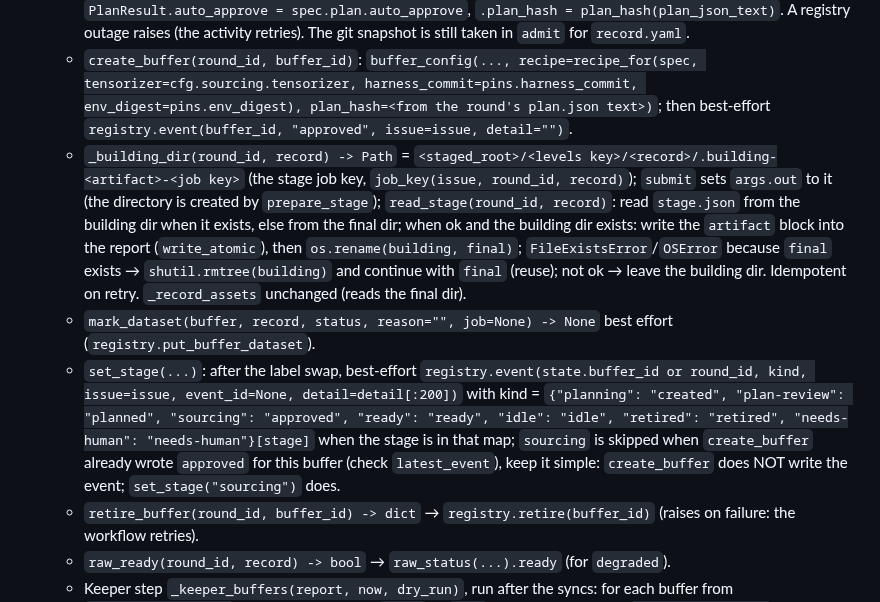
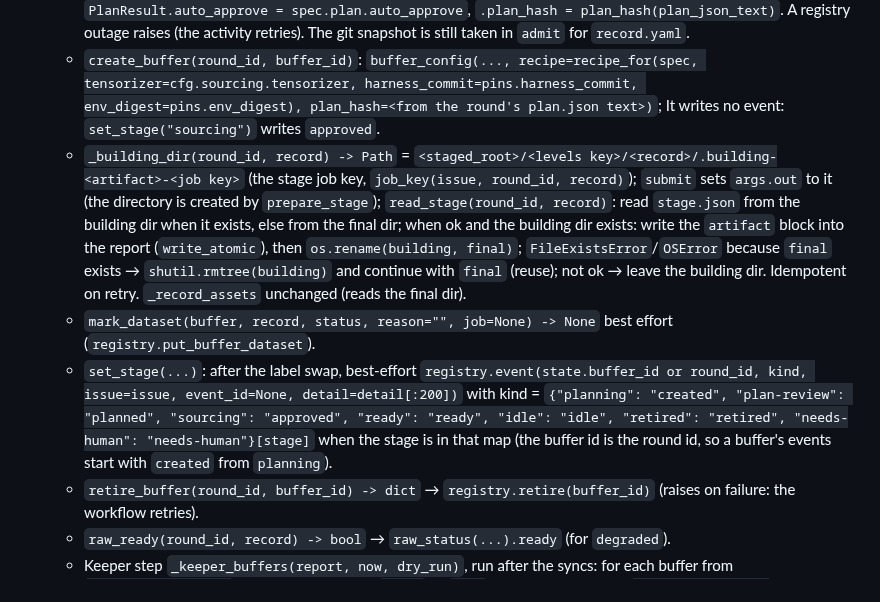
Before and after one commit to JaneliaSciComp/mia-workflow-prototype, a Markdown page: notes/plans/2026-10-26-prep-and-buffering-milestone-d.md, the part around the change. Drawn GitHub-style.

Commit message:
plan: milestone D — create_buffer writes no event
Co-Authored-By: Claude Fable 5.1 <noreply@anthropic.com>
Claude-Session: https://claude.ai/code/session_01MtRZKQzAoqWfTv3k7ja6Ex

```diff
--- a/notes/plans/2026-10-26-prep-and-buffering-milestone-d.md
+++ b/notes/plans/2026-10-26-prep-and-buffering-milestone-d.md
@@ -265,7 +265,7 @@ def test_lifecycle_fields_and_defaults(): ...  # plan.auto_approve False; sourci
     is still taken in `admit` for `record.yaml`.
   - `create_buffer(round_id, buffer_id)`: `buffer_config(..., recipe=recipe_for(spec, tensorizer=cfg.sourcing.tensorizer,
     harness_commit=pins.harness_commit, env_digest=pins.env_digest), plan_hash=<from the round's plan.json text>)`;
-    then best-effort `registry.event(buffer_id, "approved", issue=issue, detail="")`.
+    It writes no event: `set_stage("sourcing")` writes `approved`.
   - `_building_dir(round_id, record) -> Path` = `<staged_root>/<levels key>/<record>/.building-<artifact>-<job key>`
     (the stage job key, `job_key(issue, round_id, record)`); `submit` sets `args.out` to it (the directory is
     created by `prepare_stage`); `read_stage(round_id, record)`: read `stage.json` from the building dir when it
@@ -277,9 +277,8 @@ def test_lifecycle_fields_and_defaults(): ...  # plan.auto_approve False; sourci
   - `set_stage(...)`: after the label swap, best-effort `registry.event(state.buffer_id or round_id, kind,
     issue=issue, event_id=None, detail=detail[:200])` with kind = `{"planning": "created", "plan-review":
     "planned", "sourcing": "approved", "ready": "ready", "idle": "idle", "retired": "retired", "needs-human":
-    "needs-human"}[stage]` when the stage is in that map; `sourcing` is skipped when `create_buffer` already wrote
-    `approved` for this buffer (check `latest_event`), keep it simple: `create_buffer` does NOT write the event;
-    `set_stage("sourcing")` does.
+    "needs-human"}[stage]` when the stage is in that map (the buffer id is the round id, so a buffer's events start with
+    `created` from `planning`).
   - `retire_buffer(round_id, buffer_id) -> dict` → `registry.retire(buffer_id)` (raises on failure: the workflow
     retries).
   - `raw_ready(round_id, record) -> bool` → `raw_status(...).ready` (for `degraded`).
```
